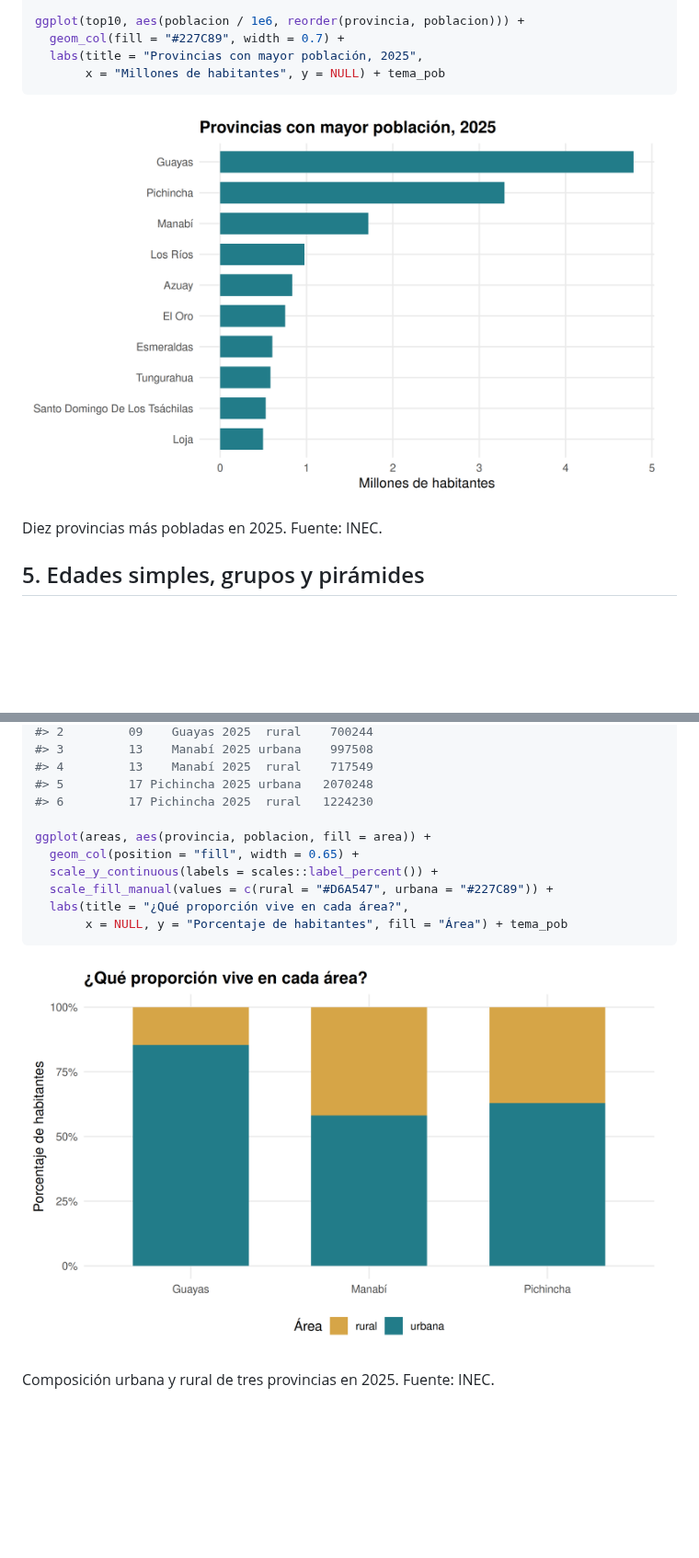
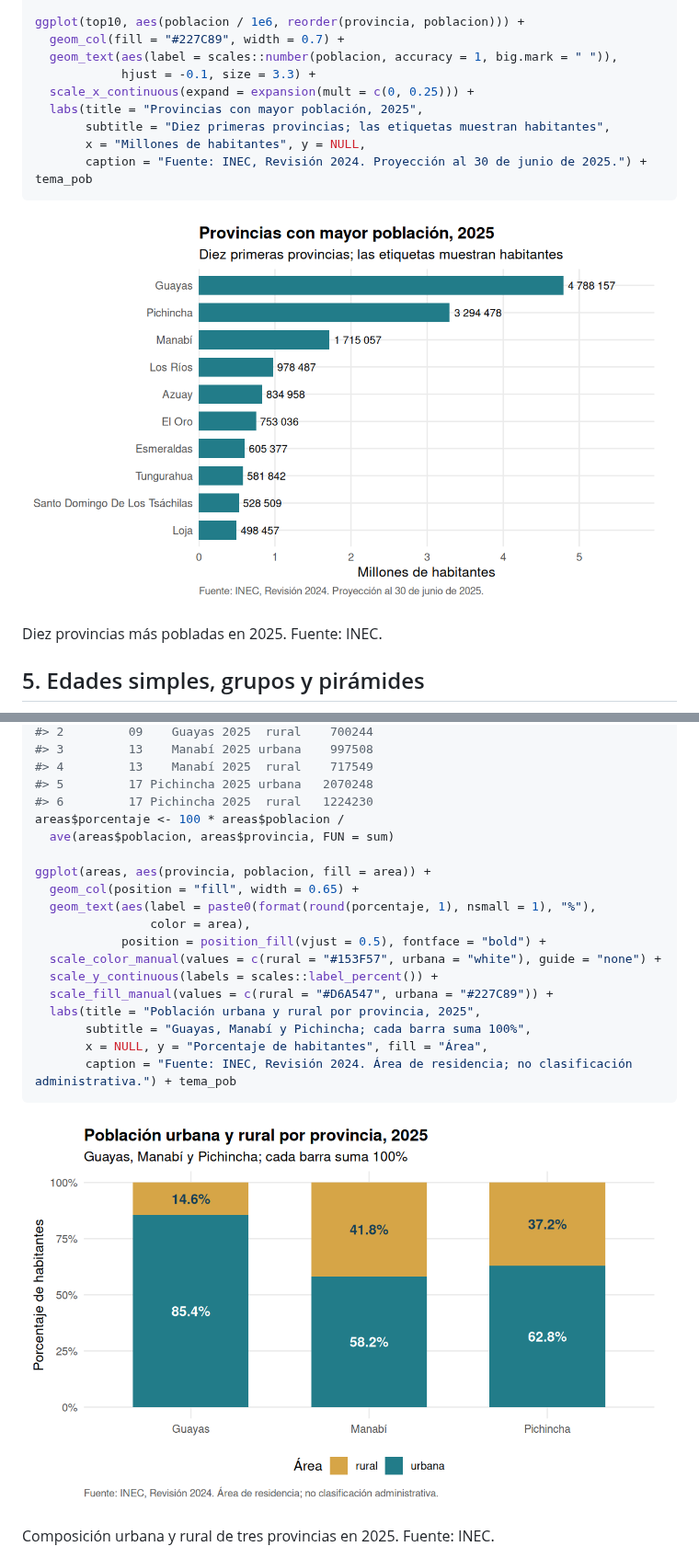
Before and after one commit to f-slg/pobecu, a Markdown page: README.md, 2 parts joined by grey strips. Shown at 92% size. GitHub-like rendering; pictures changed too: man/figures/README-areas-1.png, man/figures/README-provincias-1.png; blank space fills up the shorter version.

Commit message:
Detalla gráficos con cifras, porcentajes, fuentes y contexto

````diff
--- a/README.md
+++ b/README.md
@@ -235,8 +237,13 @@ top10
 
 ggplot(top10, aes(poblacion / 1e6, reorder(provincia, poblacion))) +
   geom_col(fill = "#227C89", width = 0.7) +
+  geom_text(aes(label = scales::number(poblacion, accuracy = 1, big.mark = " ")),
+            hjust = -0.1, size = 3.3) +
+  scale_x_continuous(expand = expansion(mult = c(0, 0.25))) +
   labs(title = "Provincias con mayor población, 2025",
-       x = "Millones de habitantes", y = NULL) + tema_pob
+       subtitle = "Diez primeras provincias; las etiquetas muestran habitantes",
+       x = "Millones de habitantes", y = NULL,
+       caption = "Fuente: INEC, Revisión 2024. Proyección al 30 de junio de 2025.") + tema_pob
 ```
 
 <div class="figure">
@@ -332,13 +341,21 @@ areas
 #> 4         13    Manabí 2025  rural    717549
 #> 5         17 Pichincha 2025 urbana   2070248
 #> 6         17 Pichincha 2025  rural   1224230
+areas$porcentaje <- 100 * areas$poblacion /
+  ave(areas$poblacion, areas$provincia, FUN = sum)
 
 ggplot(areas, aes(provincia, poblacion, fill = area)) +
   geom_col(position = "fill", width = 0.65) +
+  geom_text(aes(label = paste0(format(round(porcentaje, 1), nsmall = 1), "%"),
+                color = area),
+            position = position_fill(vjust = 0.5), fontface = "bold") +
+  scale_color_manual(values = c(rural = "#153F57", urbana = "white"), guide = "none") +
   scale_y_continuous(labels = scales::label_percent()) +
   scale_fill_manual(values = c(rural = "#D6A547", urbana = "#227C89")) +
-  labs(title = "¿Qué proporción vive en cada área?",
-       x = NULL, y = "Porcentaje de habitantes", fill = "Área") + tema_pob
+  labs(title = "Población urbana y rural por provincia, 2025",
+       subtitle = "Guayas, Manabí y Pichincha; cada barra suma 100%",
+       x = NULL, y = "Porcentaje de habitantes", fill = "Área",
+       caption = "Fuente: INEC, Revisión 2024. Área de residencia; no clasificación administrativa.") + tema_pob
 ```
 
 <div class="figure">
````
Also changed, not shown: other parts of README.md (+35 -13 lines), man/figures/README-mapa-1.png, man/figures/README-parroquias-1.png, man/figures/README-piramide-1.png, man/figures/README-serie-1.png, 2 other files.
